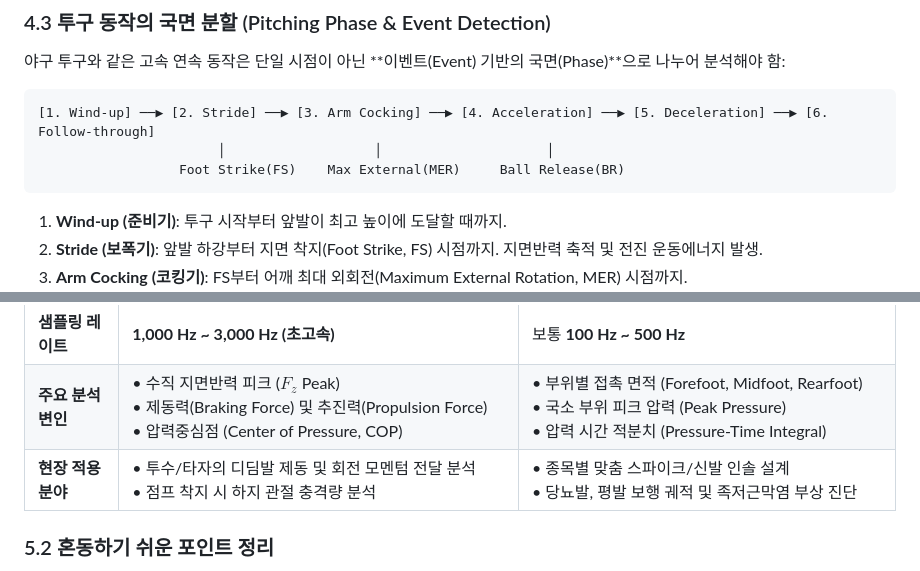
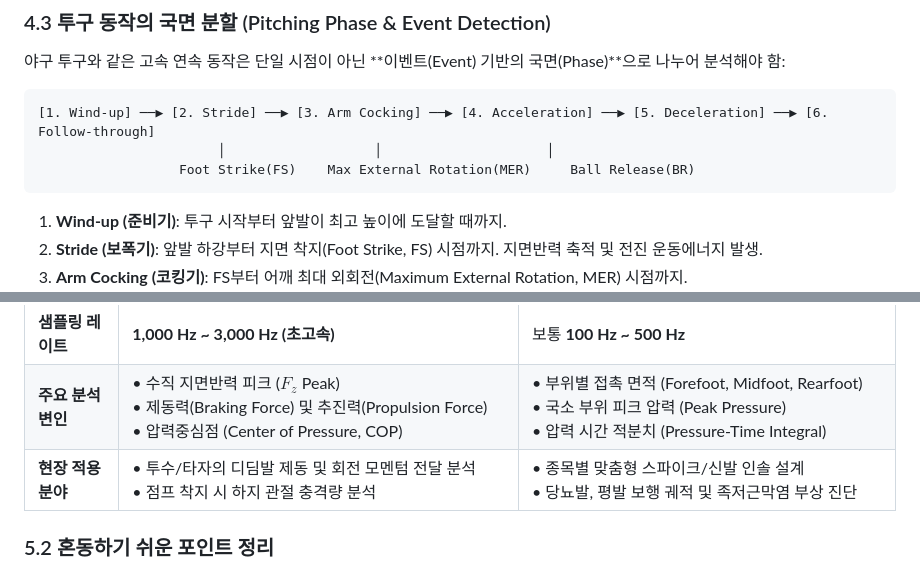
Before and after one commit to leejunhyeong-02/KSPO-Sports-Video-Analysis, a Markdown page: 01_Basics_of_Sports_Video_Analysis/README.md, 2 parts joined by grey strips. GitHub-like rendering.

````diff
--- a/01_Basics_of_Sports_Video_Analysis/README.md
+++ b/01_Basics_of_Sports_Video_Analysis/README.md
@@ -181,7 +181,7 @@ $$\theta \text{ (rad)} = \frac{s \text{ (호의 길이)}}{r \text{ (반지름)}}
 ```text
 [1. Wind-up] ──▶ [2. Stride] ──▶ [3. Arm Cocking] ──▶ [4. Acceleration] ──▶ [5. Deceleration] ──▶ [6. Follow-through]
                        │                   │                     │
-                  Foot Strike(FS)    Max External(MER)     Ball Release(BR)
+                  Foot Strike(FS)    Max External Rotation(MER)     Ball Release(BR)
 ```
 
 1. **Wind-up (준비기)**: 투구 시작부터 앞발이 최고 높이에 도달할 때까지.
@@ -221,7 +221,7 @@ graph TD
 | **물리량 및 단위** | **힘 (Force, $\text{N}$)**: 3차원 직교 좌표계 ($F_x, F_y, F_z$) | **압력 (Pressure, $\text{kPa}$)**: $\text{Pressure} = \frac{\text{Force}}{\text{Area}}$ |
 | **샘플링 레이트** | **1,000 Hz ~ 3,000 Hz (초고속)** | 보통 **100 Hz ~ 500 Hz** |
 | **주요 분석 변인** | • 수직 지면반력 피크 ($F_z$ Peak)<br/>• 제동력(Braking Force) 및 추진력(Propulsion Force)<br/>• 압력중심점 (Center of Pressure, COP) | • 부위별 접촉 면적 (Forefoot, Midfoot, Rearfoot)<br/>• 국소 부위 피크 압력 (Peak Pressure)<br/>• 압력 시간 적분치 (Pressure-Time Integral) |
-| **현장 적용 분야** | • 투수/타자의 디딤발 제동 및 회전 모멘텀 전달 분석<br/>• 점프 착지 시 하지 관절 충격량 분석 | • 종목별 맞춤 스파이크/신발 인솔 설계<br/>• 당뇨발, 평발 보행 궤적 및 족저근막염 부상 진단 |
+| **현장 적용 분야** | • 투수/타자의 디딤발 제동 및 회전 모멘텀 전달 분석<br/>• 점프 착지 시 하지 관절 충격량 분석 | • 종목별 맞춤형 스파이크/신발 인솔 설계<br/>• 당뇨발, 평발 보행 궤적 및 족저근막염 부상 진단 |
 
 ### 5.2 혼동하기 쉬운 포인트 정리
 - **면적에 따른 압력 차이**:
````
Also changed, not shown: 02_Data_Collection_Theory/README.md (+4 -4 lines).
